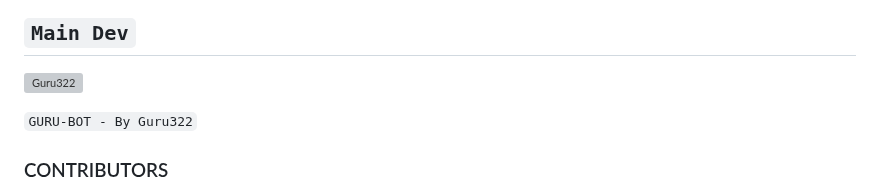
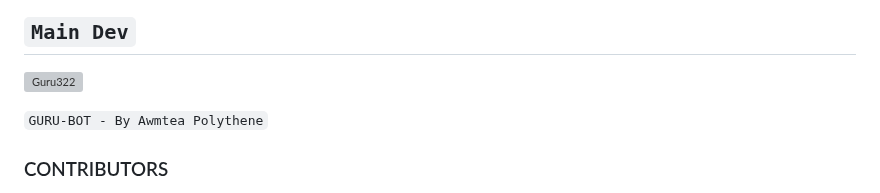
Before and after one commit to Omomacck33/Guru-Bot, a Markdown page: README.md, the part around one of its changes. GitHub-like rendering; grey boxes are pictures that could not be loaded.

```diff
--- a/README.md
+++ b/README.md
@@ -124,4 +124,4 @@ SUPPORT GROUP: <a href="https://chat.whatsapp.com/F3sB3pR3tClBvVmlIkqDJp"><img a
 
-`GURU-BOT - By Guru322`
+`GURU-BOT - By Awmtea Polythene`
 
 ### CONTRIBUTORS
```
Also changed, not shown: other parts of README.md (+3 -6 lines).
